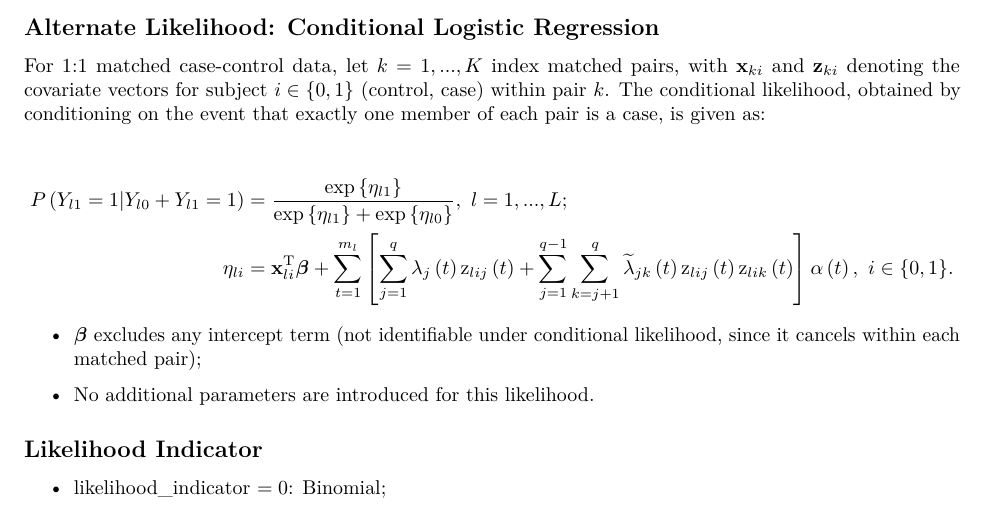
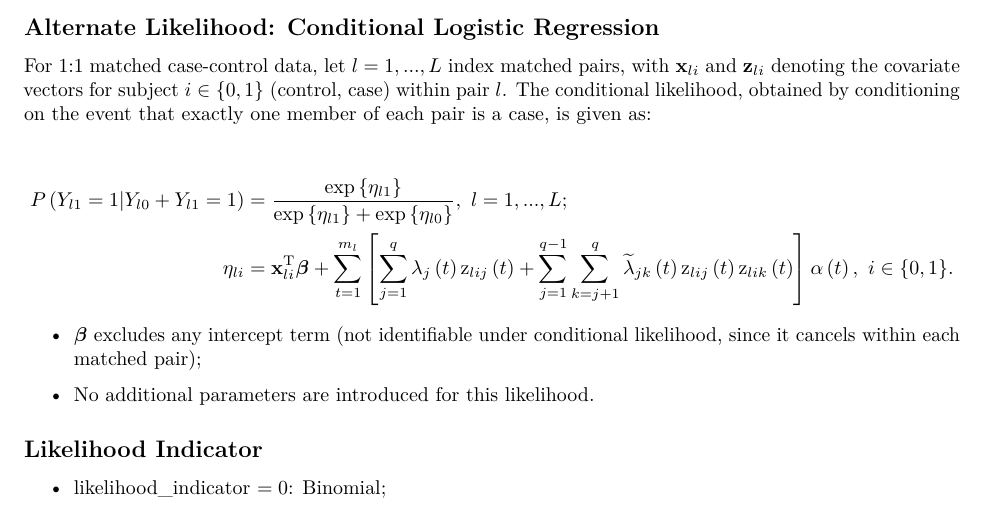
Before and after one commit to warrenjl/CWVSmix, an R Markdown document (CWVSmix_Model_Details/CWVSmix_Model_Details.Rmd): part of page 3 of 3, cut so that both start at the same text. The pictures show the output file CWVSmix_Model_Details/CWVSmix_Model_Details.pdf that the author committed with the source.

Commit message:
update help.

```diff
--- a/CWVSmix_Model_Details/CWVSmix_Model_Details.Rmd
+++ b/CWVSmix_Model_Details/CWVSmix_Model_Details.Rmd
@@ -100,7 +100,7 @@ $\text{ln}\left(\frac{p_i}{1 - p_i}\right) = \text{O}_i + \textbf{x}_i^{\text{T}
 * Default initial value: $r = b_r$.
 
 ## Alternate Likelihood: Conditional Logistic Regression
-For $1{:}1$ matched case-control data, let $k=1,...,K$ index matched pairs, with $\textbf{x}_{ki}$ and $\textbf{z}_{ki}$ denoting the covariate vectors for subject $i \in \{0,1\}$ (control, case) within pair $k$. The conditional likelihood, obtained by conditioning on the event that exactly one member of each pair is a case, is given as:
+For $1{:}1$ matched case-control data, let $l=1,...,L$ index matched pairs, with $\textbf{x}_{li}$ and $\textbf{z}_{li}$ denoting the covariate vectors for subject $i \in \{0,1\}$ (control, case) within pair $l$. The conditional likelihood, obtained by conditioning on the event that exactly one member of each pair is a case, is given as:
 
 \begin{align*}
 P\left(Y_{l1} = 1 | Y_{l0} + Y_{l1} = 1\right) &= \frac{\exp\left\{\eta_{l1}\right\}}{\exp\left\{\eta_{l1}\right\} + \exp\left\{\eta_{l0}\right\}},\ l=1,...,L; \\
```
Also changed, not shown: CWVSmix_Model_Details/CWVSmix_Model_Details.pdf.
